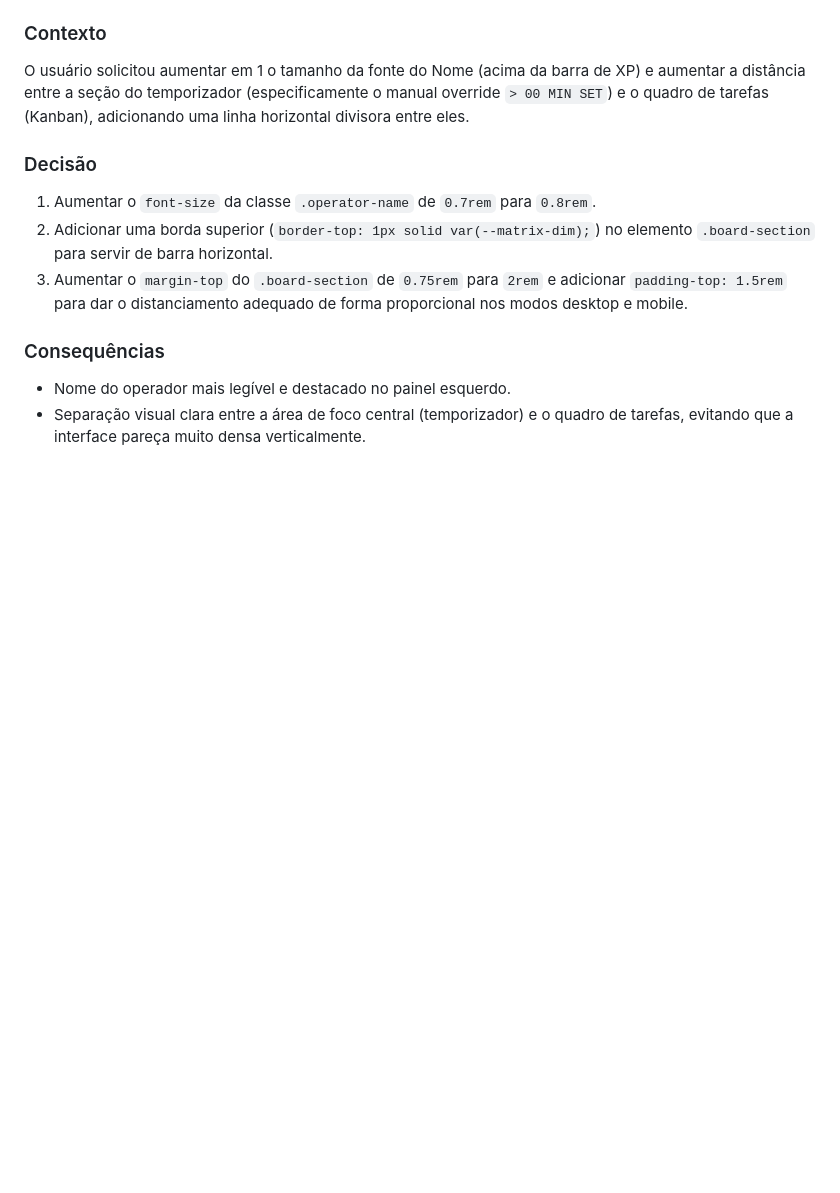
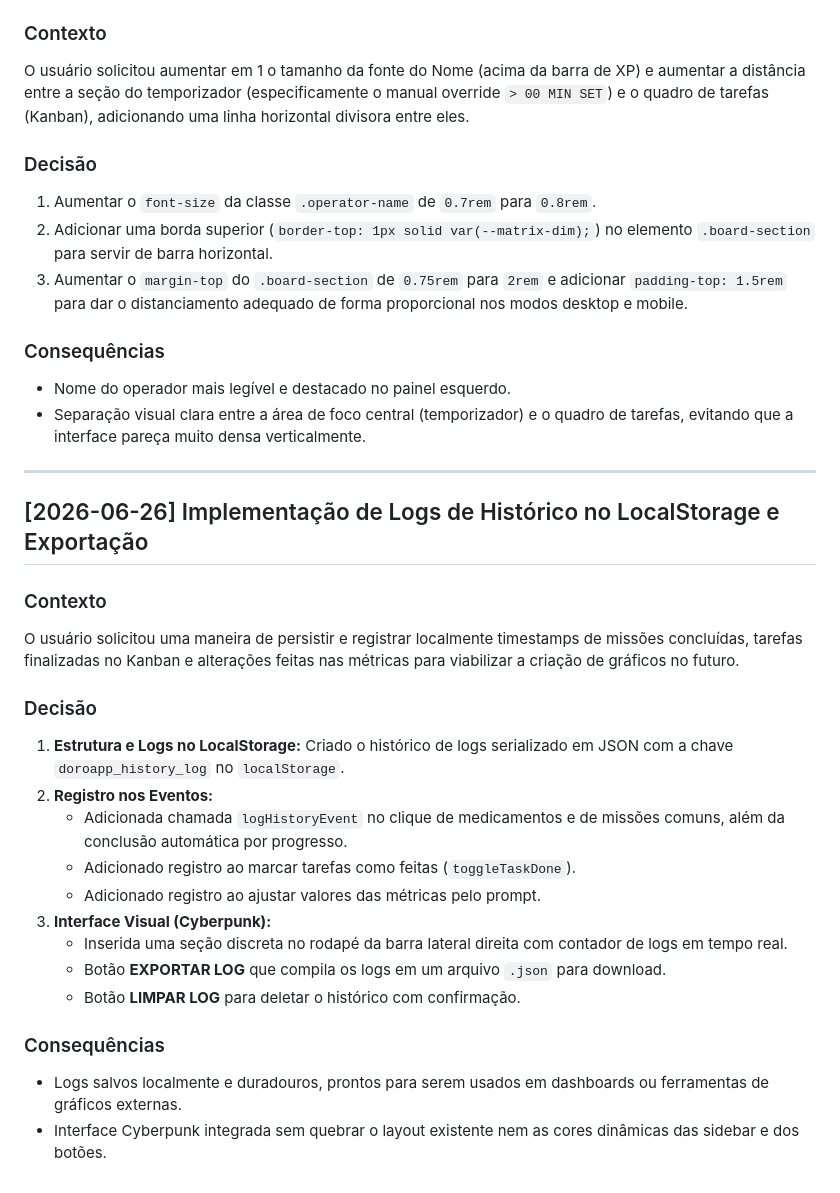
Before and after one commit to juliano-ceconi/doroapp, a Markdown page: DECISIONS.md, the part around the change. GitHub-like rendering; blank space fills up the shorter version.

Commit message:
Atualiza DECISIONS.md com decisao sobre o sistema de logs de historico

```diff
--- a/DECISIONS.md
+++ b/DECISIONS.md
@@ -341,3 +341,28 @@ O usuário solicitou aumentar em 1 o tamanho da fonte do Nome (acima da barra de
 
 - Nome do operador mais legível e destacado no painel esquerdo.
 - Separação visual clara entre a área de foco central (temporizador) e o quadro de tarefas, evitando que a interface pareça muito densa verticalmente.
+
+---
+
+## [2026-06-26] Implementação de Logs de Histórico no LocalStorage e Exportação
+
+### Contexto
+
+O usuário solicitou uma maneira de persistir e registrar localmente timestamps de missões concluídas, tarefas finalizadas no Kanban e alterações feitas nas métricas para viabilizar a criação de gráficos no futuro.
+
+### Decisão
+
+1. **Estrutura e Logs no LocalStorage:** Criado o histórico de logs serializado em JSON com a chave `doroapp_history_log` no `localStorage`.
+2. **Registro nos Eventos:**
+   - Adicionada chamada `logHistoryEvent` no clique de medicamentos e de missões comuns, além da conclusão automática por progresso.
+   - Adicionado registro ao marcar tarefas como feitas (`toggleTaskDone`).
+   - Adicionado registro ao ajustar valores das métricas pelo prompt.
+3. **Interface Visual (Cyberpunk):**
+   - Inserida uma seção discreta no rodapé da barra lateral direita com contador de logs em tempo real.
+   - Botão **EXPORTAR LOG** que compila os logs em um arquivo `.json` para download.
+   - Botão **LIMPAR LOG** para deletar o histórico com confirmação.
+
+### Consequências
+
+- Logs salvos localmente e duradouros, prontos para serem usados em dashboards ou ferramentas de gráficos externas.
+- Interface Cyberpunk integrada sem quebrar o layout existente nem as cores dinâmicas das sidebar e dos botões.
```
